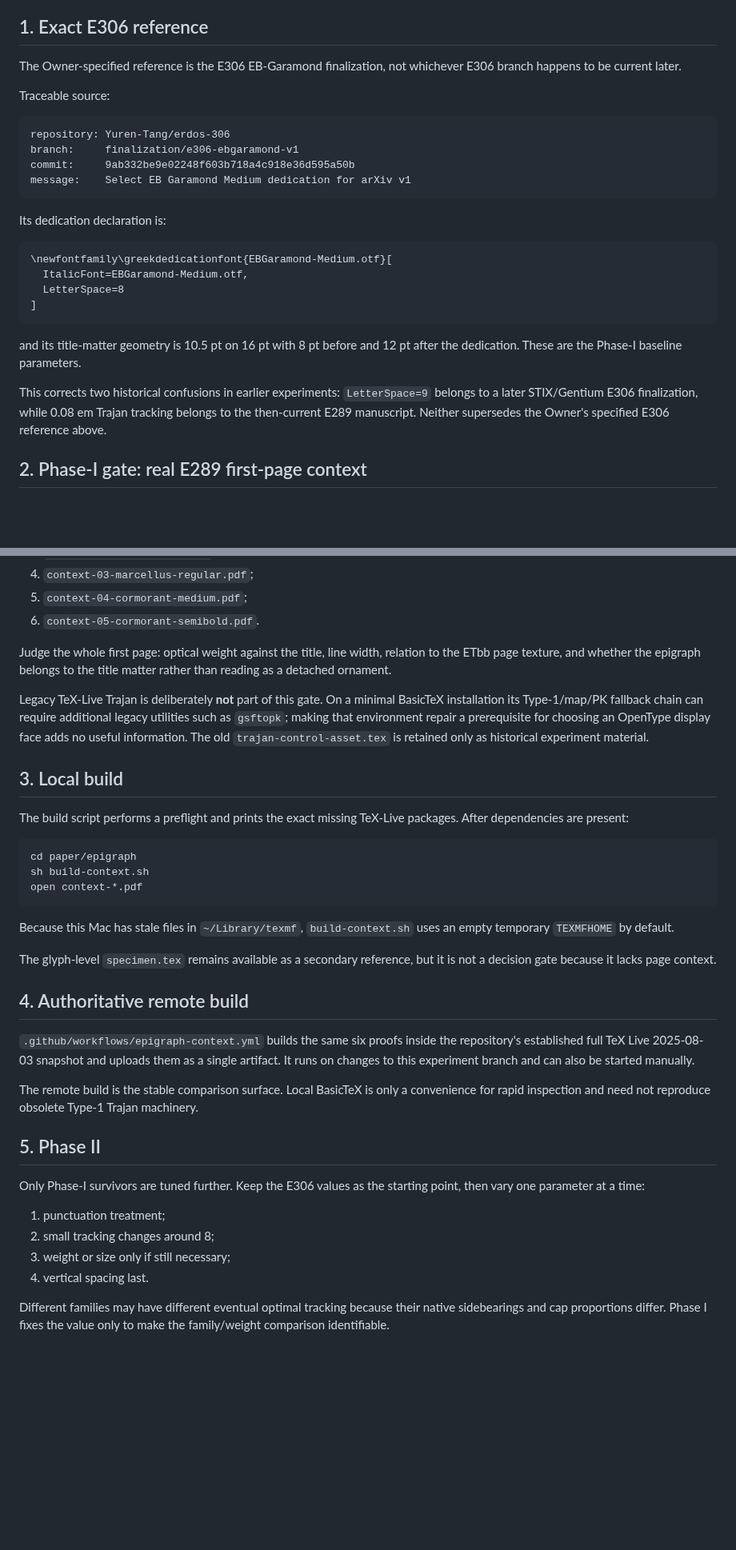
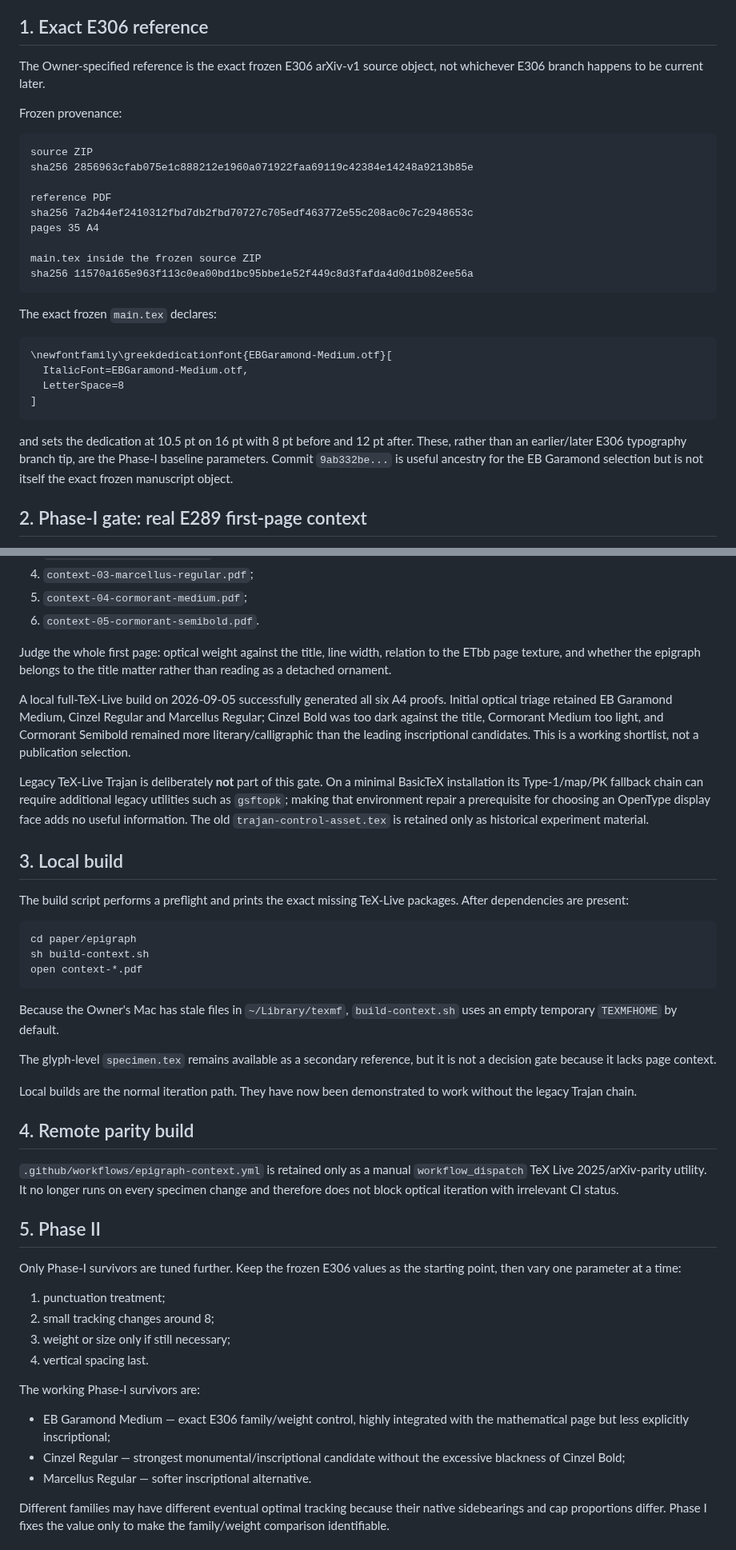
Before and after one commit to Yuren-Tang/erdos-289, a Markdown page: paper/epigraph/README.md, 2 parts joined by grey strips. Shown at 80% size. Rendered like a GitHub page; blank space fills up the shorter version.

Commit message:
Record frozen E306 control and local phase-I result

````diff
--- a/paper/epigraph/README.md
+++ b/paper/epigraph/README.md
@@ -5,19 +5,24 @@ is not changed while the epigraph display face is being selected.
 
 ## 1. Exact E306 reference
 
-The Owner-specified reference is the E306 EB-Garamond finalization, not whichever
-E306 branch happens to be current later.
+The Owner-specified reference is the exact frozen E306 arXiv-v1 source object,
+not whichever E306 branch happens to be current later.
 
-Traceable source:
+Frozen provenance:
 
 ```text
-repository: Yuren-Tang/erdos-306
-branch:     finalization/e306-ebgaramond-v1
-commit:     9ab332be9e02248f603b718a4c918e36d595a50b
-message:    Select EB Garamond Medium dedication for arXiv v1
+source ZIP
+sha256 2856963cfab075e1c888212e1960a071922faa69119c42384e14248a9213b85e
+
+reference PDF
+sha256 7a2b44ef2410312fbd7db2fbd70727c705edf463772e55c208ac0c7c2948653c
+pages 35 A4
+
+main.tex inside the frozen source ZIP
+sha256 11570a165e963f113c0ea00bd1bc95bbe1e52f449c8d3fafda4d0d1b082ee56a
 ```
 
-Its dedication declaration is:
+The exact frozen `main.tex` declares:
 
 ```tex
 \newfontfamily\greekdedicationfont{EBGaramond-Medium.otf}[
@@ -26,13 +31,10 @@ Its dedication declaration is:
 ]
 ```
 
-and its title-matter geometry is 10.5 pt on 16 pt with 8 pt before and 12 pt
-after the dedication. These are the Phase-I baseline parameters.
-
-This corrects two historical confusions in earlier experiments: `LetterSpace=9`
-belongs to a later STIX/Gentium E306 finalization, while 0.08 em Trajan tracking
-belongs to the then-current E289 manuscript. Neither supersedes the Owner's
-specified E306 reference above.
+and sets the dedication at 10.5 pt on 16 pt with 8 pt before and 12 pt after.
+These, rather than an earlier/later E306 typography branch tip, are the Phase-I
+baseline parameters. Commit `9ab332be...` is useful ancestry for the EB Garamond
+selection but is not itself the exact frozen manuscript object.
 
 ## 2. Phase-I gate: real E289 first-page context
 
@@ -62,6 +64,13 @@ Judge the whole first page: optical weight against the title, line width, relati
 to the ETbb page texture, and whether the epigraph belongs to the title matter
 rather than reading as a detached ornament.
 
+A local full-TeX-Live build on 2026-09-05 successfully generated all six A4
+proofs. Initial optical triage retained EB Garamond Medium, Cinzel Regular and
+Marcellus Regular; Cinzel Bold was too dark against the title, Cormorant Medium
+too light, and Cormorant Semibold remained more literary/calligraphic than the
+leading inscriptional candidates. This is a working shortlist, not a publication
+selection.
+
 Legacy TeX-Live Trajan is deliberately **not** part of this gate. On a minimal
 BasicTeX installation its Type-1/map/PK fallback chain can require additional
 legacy utilities such as `gsftopk`; making that environment repair a prerequisite
@@ -79,32 +88,39 @@ sh build-context.sh
 open context-*.pdf
 ```
 
-Because this Mac has stale files in `~/Library/texmf`, `build-context.sh` uses an
-empty temporary `TEXMFHOME` by default.
+Because the Owner's Mac has stale files in `~/Library/texmf`, `build-context.sh`
+uses an empty temporary `TEXMFHOME` by default.
 
 The glyph-level `specimen.tex` remains available as a secondary reference, but
 it is not a decision gate because it lacks page context.
 
-## 4. Authoritative remote build
+Local builds are the normal iteration path. They have now been demonstrated to
+work without the legacy Trajan chain.
 
-`.github/workflows/epigraph-context.yml` builds the same six proofs inside the
-repository's established full TeX Live 2025-08-03 snapshot and uploads them as a
-single artifact. It runs on changes to this experiment branch and can also be
-started manually.
+## 4. Remote parity build
 
-The remote build is the stable comparison surface. Local BasicTeX is only a
-convenience for rapid inspection and need not reproduce obsolete Type-1 Trajan
-machinery.
+`.github/workflows/epigraph-context.yml` is retained only as a manual
+`workflow_dispatch` TeX Live 2025/arXiv-parity utility. It no longer runs on every
+specimen change and therefore does not block optical iteration with irrelevant
+CI status.
 
 ## 5. Phase II
 
-Only Phase-I survivors are tuned further. Keep the E306 values as the starting
-point, then vary one parameter at a time:
+Only Phase-I survivors are tuned further. Keep the frozen E306 values as the
+starting point, then vary one parameter at a time:
 
 1. punctuation treatment;
 2. small tracking changes around 8;
 3. weight or size only if still necessary;
 4. vertical spacing last.
+
+The working Phase-I survivors are:
+
+- EB Garamond Medium — exact E306 family/weight control, highly integrated with
+  the mathematical page but less explicitly inscriptional;
+- Cinzel Regular — strongest monumental/inscriptional candidate without the
+  excessive blackness of Cinzel Bold;
+- Marcellus Regular — softer inscriptional alternative.
 
 Different families may have different eventual optimal tracking because their
 native sidebearings and cap proportions differ. Phase I fixes the value only to
````
